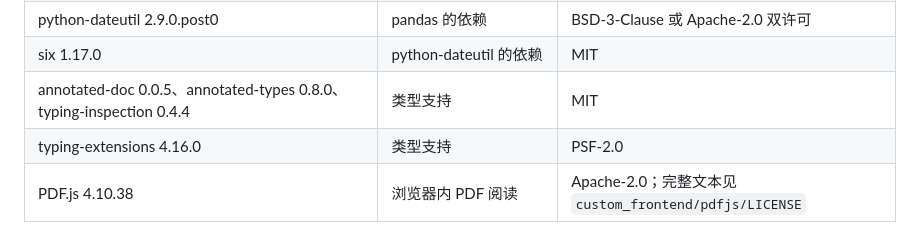
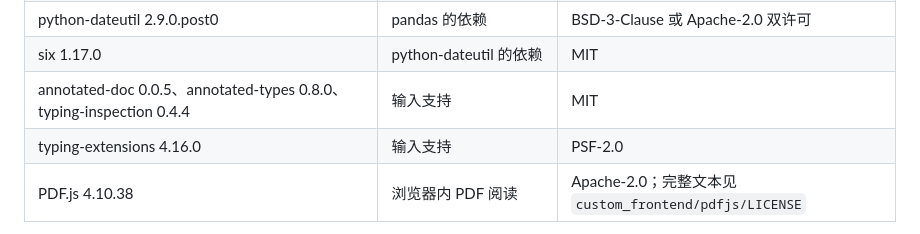
Before and after one commit to RUCbookshelf/mubi-reviewflow, a Markdown page: THIRD_PARTY_NOTICES.md, the part around the change. GitHub-like rendering.

Commit message:
Revise dependency descriptions in THIRD_PARTY_NOTICES.md
Updated dependency descriptions for annotated-doc and typing-extensions.

```diff
--- a/THIRD_PARTY_NOTICES.md
+++ b/THIRD_PARTY_NOTICES.md
@@ -24,8 +24,8 @@
 | XlsxWriter 3.2.9 | python-pptx 依赖 | BSD-2-Clause |
 | python-dateutil 2.9.0.post0 | pandas 的依赖 | BSD-3-Clause 或 Apache-2.0 双许可 |
 | six 1.17.0 | python-dateutil 的依赖 | MIT |
-| annotated-doc 0.0.5、annotated-types 0.8.0、typing-inspection 0.4.4 | 类型支持 | MIT |
-| typing-extensions 4.16.0 | 类型支持 | PSF-2.0 |
+| annotated-doc 0.0.5、annotated-types 0.8.0、typing-inspection 0.4.4 | 输入支持 | MIT |
+| typing-extensions 4.16.0 | 输入支持 | PSF-2.0 |
 | PDF.js 4.10.38 | 浏览器内 PDF 阅读 | Apache-2.0；完整文本见 `custom_frontend/pdfjs/LICENSE` |
 
 PRISMA 图下方的 16 种来源引文由 [Citation Style Language 官方样式库](https://github.com/citation-style-language/styles)
```
